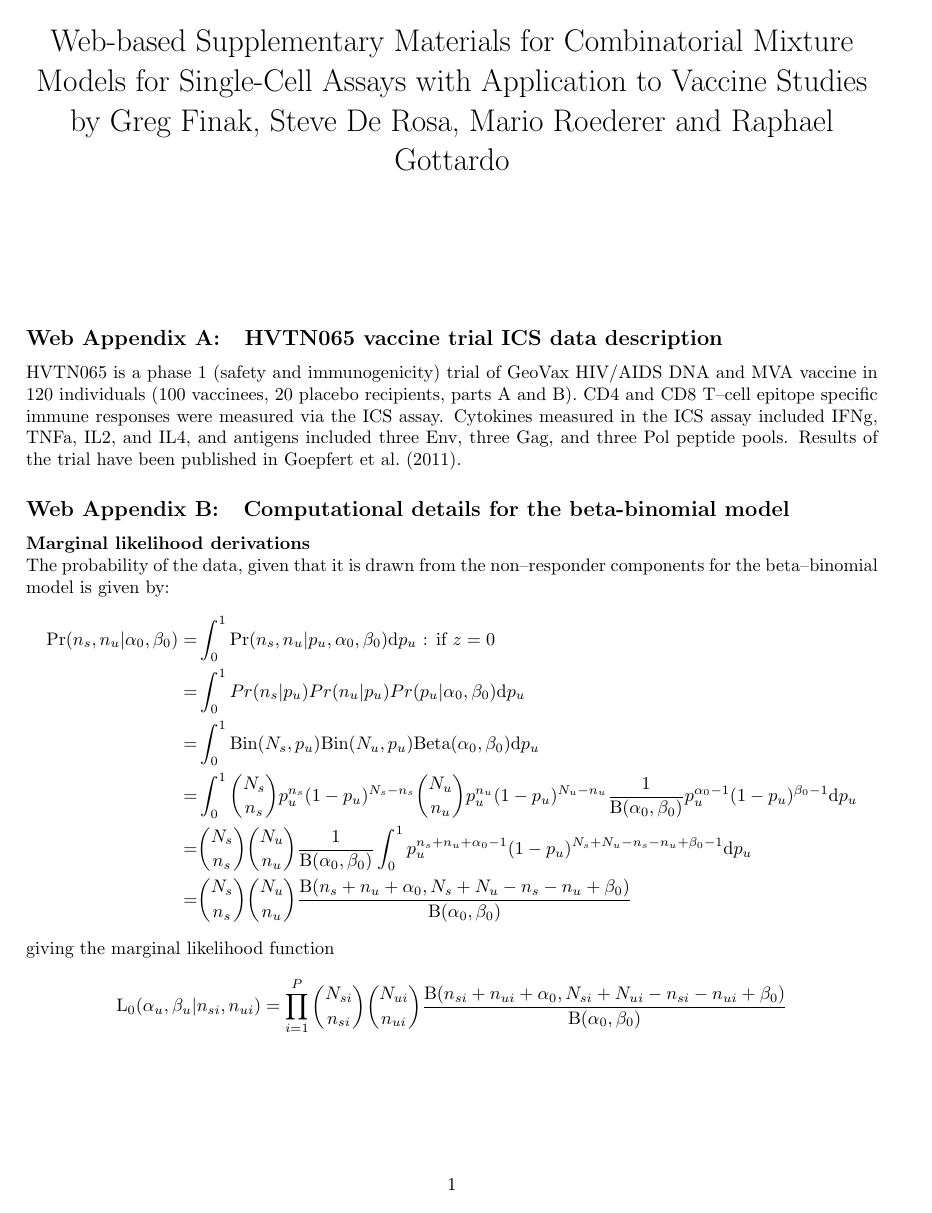
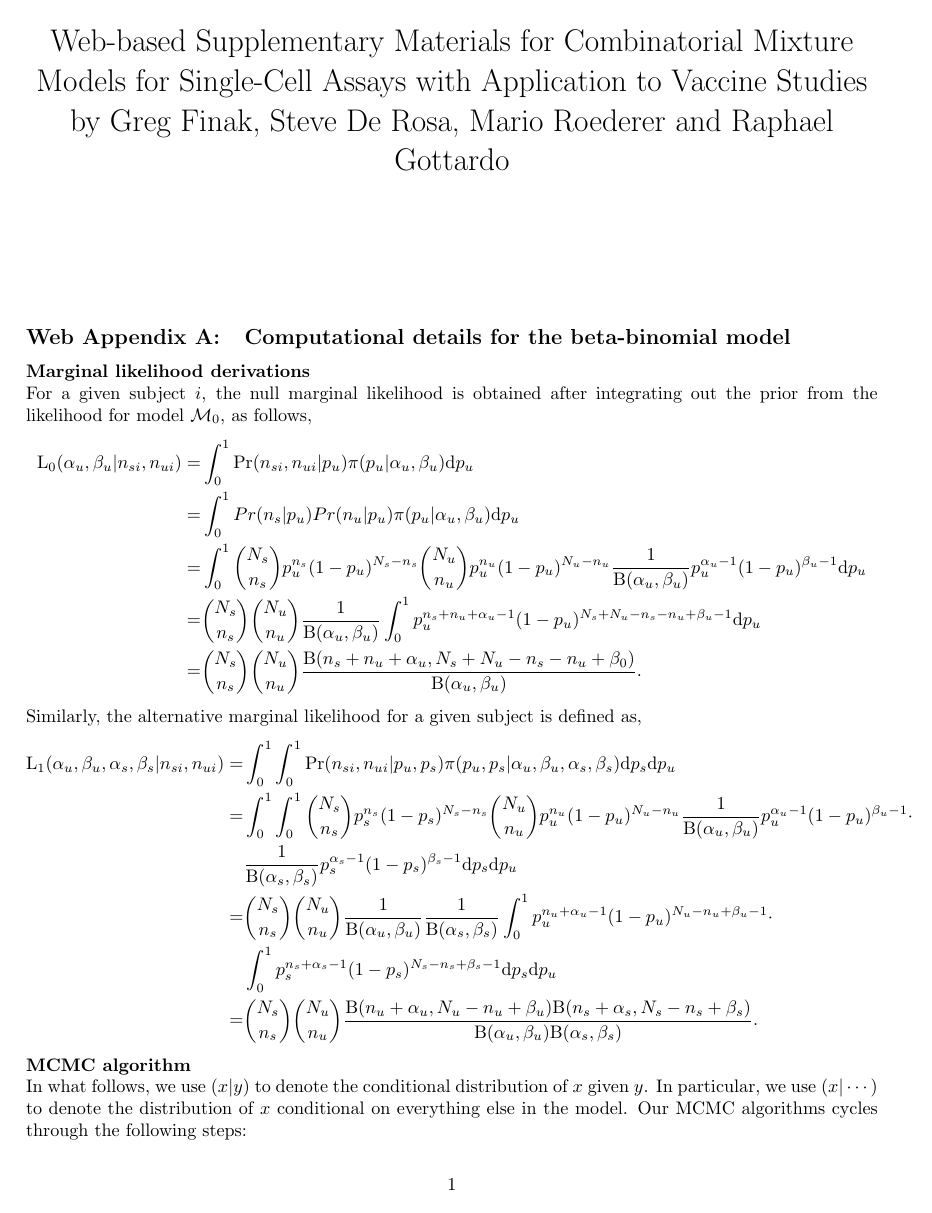
Before and after one commit to gfinak/MIMOSA_manuscript, a LaTeX document (WebSupplementaryMaterialMIMOSA.tex): page 1 of 7 before the commit and page 1 of 6 after it. Compiled offline with pdfLaTeX.

Commit message:
Modified some of the equations in supplementary material and in the main text.

```diff
--- a/WebSupplementaryMaterialMIMOSA.tex
+++ b/WebSupplementaryMaterialMIMOSA.tex
@@ -27,32 +27,22 @@
 %\todo[inline]{Note that the Supplementary Information section needs corrections to notation and overall}
 
 \section*{}
-\subsection{HVTN065 vaccine trial ICS data description}
-\label{supp:statpublished}
-HVTN065 is a phase 1 (safety and immunogenicity) trial of GeoVax HIV/AIDS DNA and MVA vaccine in 120 individuals (100 vaccinees, 20 placebo recipients, parts A and B). CD4 and CD8 T--cell epitope specific immune responses were measured via the ICS assay.
-% No need to talk about this
-% Other humoral and cellular immune responses were measured via ELISA, and neutralizing antibody assays.
-Cytokines measured in the ICS assay included IFNg, TNFa, IL2, and IL4, and antigens included three Env, three Gag, and three Pol peptide pools. Results of the trial have been published in \cite{Goepfert:2011ci}.
-
-%HVTN054 is a phase 1 (safety and immunogenicity) trial of an adenoviral vector vaccine in individuals without prior immunity~\cite{Peiperl:2010ej}. The vaccine vector expressed Gag, Pol and Env proteins from multiple HIV clades~\cite{Peiperl:2010ej}. Vaccine was given at two increasing doses, as well as a placebo. T--cell responses to antigens in the vaccine were measured via the ICS assay~\cite{Peiperl:2010ej,Horton:2007tsa}. The cytokines measured were IFNg (Interferon--$\gamma$), IL2 (Interleukin--2), TNFa (Tumor necrosis factor--$\alpha$) and IL4 (Interleukin 4)~\cite{Horton:2007tsa}. The sample size consisted of 20 vaccine and four placebo recipients. The original statistical analysis of the positivity calls is described in the associated publication~\cite{Peiperl:2010ej}. The Gag stimulated, IL2 expressing, CD4+ T--cell data from day 28 was used to derive hyper--parameter estimates for the simulation studies.
 \subsection{Computational details for the beta-binomial model}
 \noindent\textbf{Marginal likelihood derivations}\\
-The probability of the data, given that it is drawn from the non--responder components for the beta--binomial model is given by:
+For a given subject $i$, the null marginal likelihood is obtained after integrating out the prior from the likelihood for model ${\cal M}_0$, as follows,
 \[
 \begin{split}
-\mathrm{Pr}(n_{s},n_{u}|\alpha_0,\beta_0) =&\int_0^1 \mathrm{Pr}(n_{s},n_{u}|p_u,\alpha_0,\beta_0)\mathrm{d}p_u  \text{ : if } z=0 \\
-=& \int_0^1Pr(n_s|p_u)Pr(n_u|p_u)Pr(p_u|\alpha_0,\beta_0) \mathrm{d}p_u\\
-=&\int_0^1 \mathrm{Bin}(N_s,p_u)\mathrm{Bin}(N_u,p_u)\mathrm{Beta}(\alpha_0,\beta_0 ) \mathrm{d}p_u\\
-=&\int_0^1\binom{N_s}{n_s}p_u^{n_s}(1-p_u)^{N_s-n_s}\binom{N_u}{n_u}p_u^{n_u}(1-p_u)^{N_u-n_u}\frac{1}{\mathrm{B}(\alpha_0,\beta_0)}p_u^{\alpha_0-1}(1-p_u)^{\beta_0-1} \mathrm{d}p_u\\
-=&\binom{N_s}{n_s}\binom{N_u}{n_u}\frac{1}{\mathrm{B}(\alpha_0,\beta_0)}\int_0^1 p_u^{n_s+n_u+\alpha_0-1}(1-p_u)^{N_s+N_u-n_s-n_u+\beta_0-1} \mathrm{d}p_u\\
-=&\binom{N_s}{n_s}\binom{N_u}{n_u}\frac{\mathrm{B}(n_s+n_u+\alpha_0,N_s+N_u-n_s-n_u+\beta_0)}{\mathrm{B}(\alpha_0,\beta_0)}\\
+\mathrm{L_0}(\alpha_u,\beta_u|n_{si},n_{ui}) =&\int_0^1 \mathrm{Pr}(n_{si},n_{ui}|p_u)\pi(p_u|\alpha_u,\beta_u)\mathrm{d}p_u\\
+=& \int_0^1Pr(n_s|p_u)Pr(n_u|p_u)\pi(p_u|\alpha_u,\beta_u) \mathrm{d}p_u\\
+=&\int_0^1\binom{N_s}{n_s}p_u^{n_s}(1-p_u)^{N_s-n_s}\binom{N_u}{n_u}p_u^{n_u}(1-p_u)^{N_u-n_u}\frac{1}{\mathrm{B}(\alpha_u,\beta_u)}p_u^{\alpha_u-1}(1-p_u)^{\beta_u-1} \mathrm{d}p_u\\
+=&\binom{N_s}{n_s}\binom{N_u}{n_u}\frac{1}{\mathrm{B}(\alpha_u,\beta_u)}\int_0^1 p_u^{n_s+n_u+\alpha_u-1}(1-p_u)^{N_s+N_u-n_s-n_u+\beta_u-1} \mathrm{d}p_u\\
+=&\binom{N_s}{n_s}\binom{N_u}{n_u}\frac{\mathrm{B}(n_s+n_u+\alpha_u,N_s+N_u-n_s-n_u+\beta_0)}{\mathrm{B}(\alpha_u,\beta_u)}.
 \end{split}
 \]
-giving the marginal likelihood function
-\[
-\mathrm{L_0}(\alpha_u,\beta_u|n_{si},n_{ui}) = \prod_{i=1}^P\binom{N_{si}}{n_{si}}\binom{N_{ui}}{n_{ui}}\frac{\mathrm{B}(n_{si}+n_{ui}+\alpha_0,N_{si}+N_{ui}-n_{si}-n_{ui}+\beta_0)}{\mathrm{B}(\alpha_0,\beta_0)}\\
-\]
 
-For the responder component, the $n_s$ are drawn from a binomial distribution with parameter $p_s$, giving
+
+\noindent Similarly, the alternative marginal likelihood for a given subject is defined as,
 \[
 \begin{split}
+\mathrm{L_1}(\alpha_u,\beta_u,\alpha_s,\beta_s|n_{si},n_{ui}) =&\int_0^1\int_0^1 \mathrm{Pr}(n_{si},n_{ui}|p_u,p_s)\pi(p_u,p_s|\alpha_u,\beta_u,\alpha_s,\beta_s)\mathrm{d}p_s\mathrm{d}p_u \\
+=&\int_0^1\int_0^1\binom{N_s}{n_s}p_s^{n_s}(1-p_s)^{N_s-n_s}\binom{N_u}{n_u}p_u^{n_u}(1-p_u)^{N_u-n_u}\frac{1}{\mathrm{B}(\alpha_u,\beta_u)}p_u^{\alpha_u-1}(1-p_u)^{\beta_u-1} \cdot\\
@@ -63,16 +49,16 @@ For the responder component, the $n_s$ are drawn from a binomial distribution wi
 &\frac{1}{\mathrm{B}(\alpha_s,\beta_s)}p_s^{\alpha_s-1}(1-p_s)^{\beta_s-1} \mathrm{d}p_s\mathrm{d}p_u\\
-=&\binom{N_s}{n_s}\binom{N_u}{n_u}\frac{1}{\mathrm{B}(\alpha_0,\beta_0)}\frac{1}{\mathrm{B}(\alpha_s,\beta_s)}\int_0^1 p_u^{n_u+\alpha_0-1}(1-p_u)^{N_u-n_u+\beta_0-1} \cdot\\
+=&\binom{N_s}{n_s}\binom{N_u}{n_u}\frac{1}{\mathrm{B}(\alpha_u,\beta_u)}\frac{1}{\mathrm{B}(\alpha_s,\beta_s)}\int_0^1 p_u^{n_u+\alpha_u-1}(1-p_u)^{N_u-n_u+\beta_u-1} \cdot\\
 &\int_0^1 p_s^{n_s+\alpha_s-1}(1-p_s)^{N_s-n_s+\beta_s-1}\mathrm{d}p_s\mathrm{d}p_u \\
-=&\binom{N_s}{n_s}\binom{N_u}{n_u}\frac{\mathrm{B}(n_u+\alpha_0,N_u-n_u+\beta_0)\mathrm{B}(n_s+\alpha_s,N_s-n_s+\beta_s)}{\mathrm{B}(\alpha_0,\beta_0)\mathrm{B}(\alpha_s,\beta_s)}\\
+=&\binom{N_s}{n_s}\binom{N_u}{n_u}\frac{\mathrm{B}(n_u+\alpha_u,N_u-n_u+\beta_u)\mathrm{B}(n_s+\alpha_s,N_s-n_s+\beta_s)}{\mathrm{B}(\alpha_u,\beta_u)\mathrm{B}(\alpha_s,\beta_s)}.
 \end{split}
 \]
-giving marginal likelihood
-\[
-\mathrm{L_0}(\alpha_u,\beta_u,\alpha_s,\beta_s|n_{si},n_{ui}) = \prod_{i=1}^P \binom{N_{si}}{n_{si}}\binom{N_{ui}}{n_{ui}}\frac{\mathrm{B}(n_{ui}+\alpha_0,N_{ui}-n_{ui}+\beta_0)\mathrm{B}(n_{si}+\alpha_s,N_{si}-n_{si}+\beta_s)}{\mathrm{B}(\alpha_0,\beta_0)\mathrm{B}(\alpha_s,\beta_s)}
-\]
+%and taking the product over subjects leads to
+%\[
+%\mathrm{L_1}(\alpha_u,\beta_u,\alpha_s,\beta_s|\mathbf{n}_{s},\mathbf{n}_{u}) = \prod_{i=1}^P \binom{N_{si}}{n_{si}}\binom{N_{ui}}{n_{ui}}\frac{\mathrm{B}(n_{ui}+\alpha_u,N_{ui}-n_{ui}+\beta_u)\mathrm{B}(n_{si}+\alpha_s,N_{si}-n_{si}+\beta_s)}{\mathrm{B}(\alpha_u,\beta_u)\mathrm{B}(\alpha_s,\beta_s)}
+%\]
 
 \noindent\textbf{MCMC algorithm}\\
-In what follows, we use $(x|y)$ to denote the conditional distribution of $x$ given $y$. In particular, we use $(x|\cdots)$ to denote the distribution of $x$ conditional on everything else in the model. Our MCMC algorithms cycle through the following steps:
+In what follows, we use $(x|y)$ to denote the conditional distribution of $x$ given $y$. In particular, we use $(x|\cdots)$ to denote the distribution of $x$ conditional on everything else in the model. Our MCMC algorithms cycles through the following steps:
 \begin{enumerate}
 \item Update each $\alpha_u, \beta_u, \alpha_s$ and $\beta_s$ by Metropolis-Hastings using a Gaussian symmetric proposal where the variance of the proposal is tuned for each parameter using the approach of~\cite{Gelman:2004tc,Raftery:1992vp,Raftery:1996ws}.
 \item Update $w$ by Gibbs sampling using the full conditional,
@@ -107 +93,0 @@ Using this expression, the constrained alternative marginal likelihood can be wr
-=&\prod_{i=1}^P\binom{N_{ui}}{n_{ui}} \binom{N_{si}}{n_{si}}\cdot\\ &\frac{Z(n_{ui}+\alpha_u,N_{ui}-n_{ui}+\beta_u,n_{si}+\alpha_s,N_{si}-n_{si}+\beta_s)}{Z(\alpha_u,\beta_u,\alpha_s,\beta_s)}.\\
```
Also changed, not shown: MIMOSA.tex (+4 -4 lines), WebSupplementaryMaterialMIMOSA.tex (34 more changed lines).
